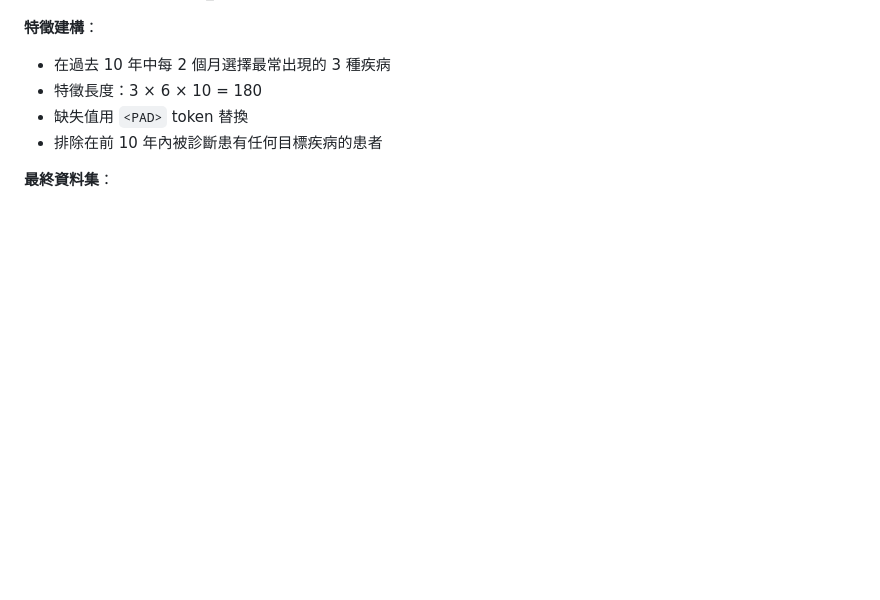
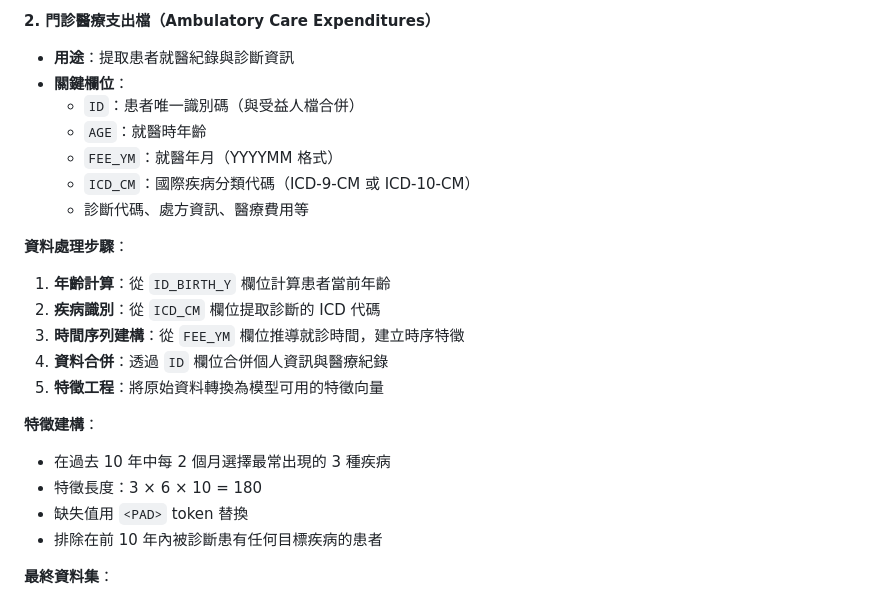
Before and after one commit to joechiboo/RiskPrediction-3H, a Markdown page: docs/references/Taiwan_MTL_2025_中文翻譯.md, the part around one of its changes. GitHub-like rendering; blank space fills up the shorter version.

```diff
--- a/docs/references/Taiwan_MTL_2025_中文翻譯.md
+++ b/docs/references/Taiwan_MTL_2025_中文翻譯.md
@@ -181,3 +232,18 @@
+**2. 門診醫療支出檔（Ambulatory Care Expenditures）**
+- **用途**：提取患者就醫紀錄與診斷資訊
+- **關鍵欄位**：
+  - `ID`：患者唯一識別碼（與受益人檔合併）
+  - `AGE`：就醫時年齡
+  - `FEE_YM`：就醫年月（YYYYMM 格式）
+  - `ICD_CM`：國際疾病分類代碼（ICD-9-CM 或 ICD-10-CM）
+  - 診斷代碼、處方資訊、醫療費用等
+
+**資料處理步驟**：
+1. **年齡計算**：從 `ID_BIRTH_Y` 欄位計算患者當前年齡
+2. **疾病識別**：從 `ICD_CM` 欄位提取診斷的 ICD 代碼
+3. **時間序列建構**：從 `FEE_YM` 欄位推導就診時間，建立時序特徵
+4. **資料合併**：透過 `ID` 欄位合併個人資訊與醫療紀錄
+5. **特徵工程**：將原始資料轉換為模型可用的特徵向量
 
 **特徵建構**：
 - 在過去 10 年中每 2 個月選擇最常出現的 3 種疾病
```
Also changed, not shown: other parts of docs/references/Taiwan_MTL_2025_中文翻譯.md (+65 -14 lines).
